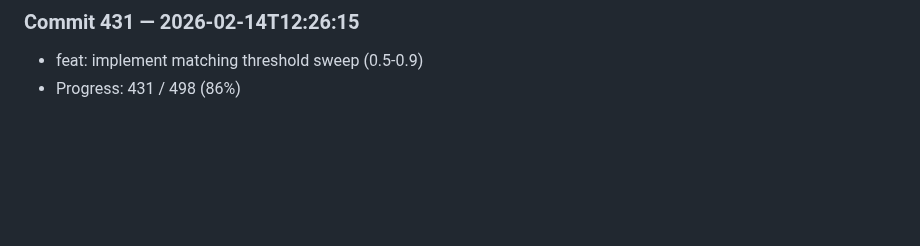
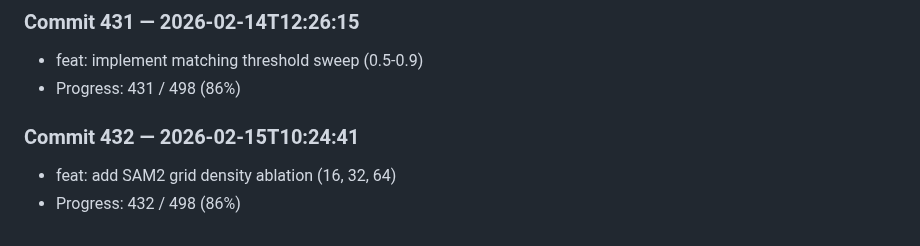
Before and after one commit to harshitha-8/ICPA, a Markdown page: research_log.md, the part around the change. GitHub-like rendering; blank space fills up the shorter version.

Commit message:
feat: add SAM2 grid density ablation (16, 32, 64)

```diff
--- a/research_log.md
+++ b/research_log.md
@@ -1724,3 +1724,7 @@
 ### Commit 431 — 2026-02-14T12:26:15
 - feat: implement matching threshold sweep (0.5-0.9)
 - Progress: 431 / 498 (86%)
+
+### Commit 432 — 2026-02-15T10:24:41
+- feat: add SAM2 grid density ablation (16, 32, 64)
+- Progress: 432 / 498 (86%)
```
